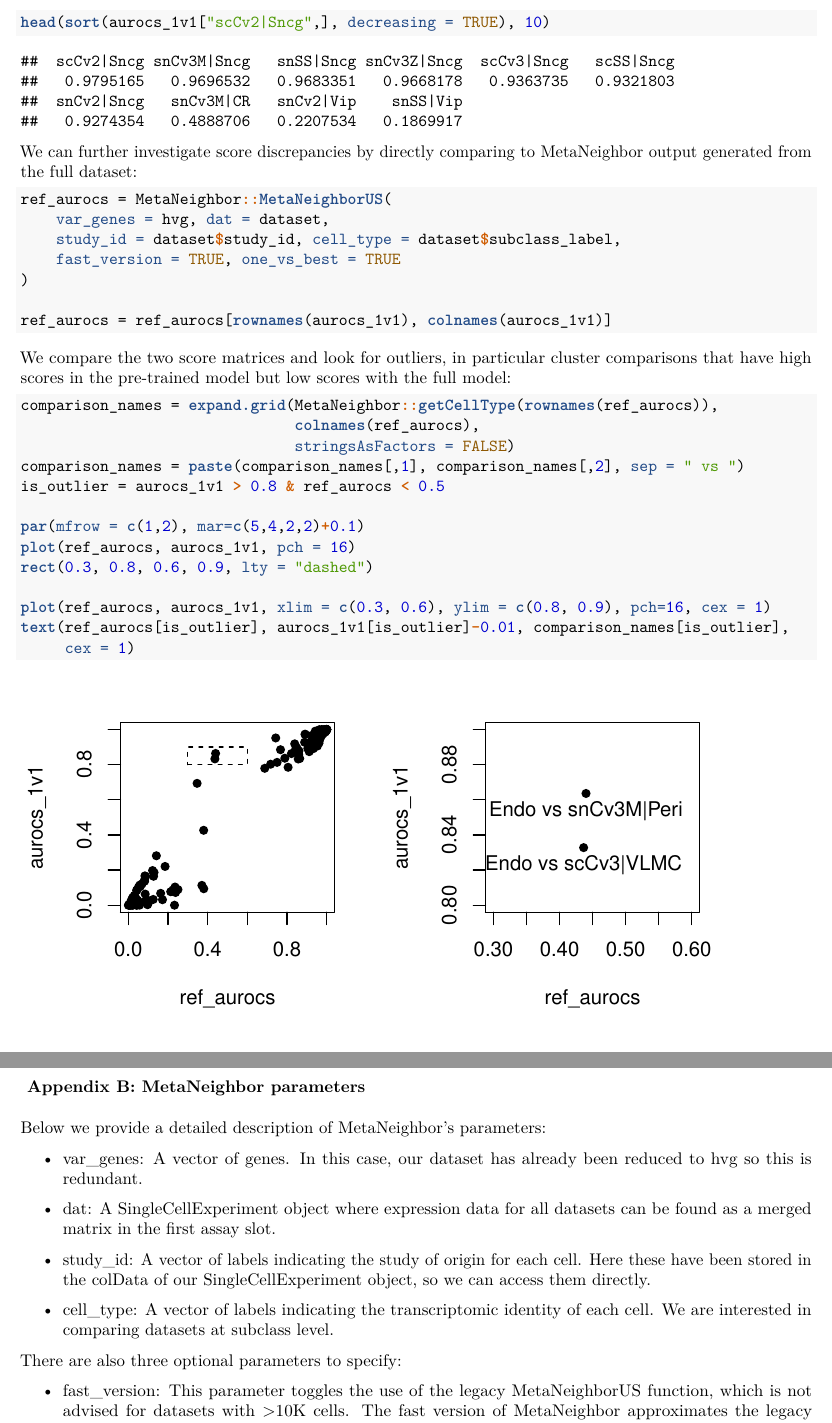
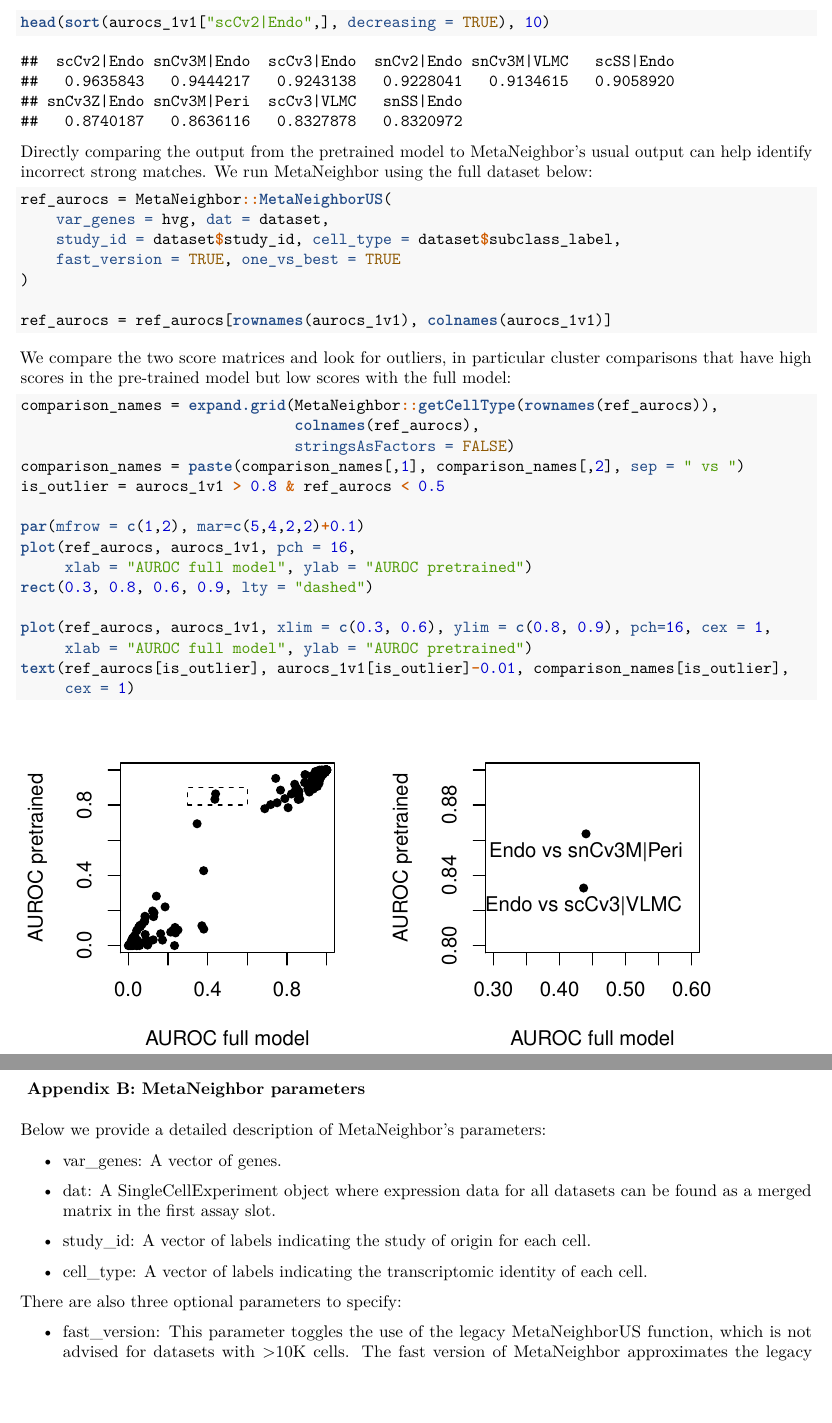
Before and after one commit to gillislab/MetaNeighbor-BICCN, an R Markdown document (metaneighbor_vignette.Rmd): two parts of pages 9 and 12 of 12, joined at a grey line, cut so that both start at the same text, the shorter picture padded with empty space. The pictures show the output file metaneighbor_vignette.pdf that the author committed with the source.

Commit message:
Update all files based on comments from previous commit

````diff
--- a/metaneighbor_vignette.Rmd
+++ b/metaneighbor_vignette.Rmd
@@ -210,9 +210,9 @@ If cell type composition is balanced across datasets, we find that replicability
 
 ```{r}
-head(sort(aurocs_1v1["scCv2|Sncg",], decreasing = TRUE), 10)
+head(sort(aurocs_1v1["scCv2|Endo",], decreasing = TRUE), 10)
 ```
 
-We can further investigate score discrepancies by directly comparing to MetaNeighbor output generated from the full dataset:
+Directly comparing the output from the pretrained model to MetaNeighbor's usual output can help identify incorrect strong matches. We run MetaNeighbor using the full dataset below:
 
 ```{r}
 ref_aurocs = MetaNeighbor::MetaNeighborUS(
@@ -234,10 +234,12 @@ comparison_names = paste(comparison_names[,1], comparison_names[,2], sep = " vs
 is_outlier = aurocs_1v1 > 0.8 & ref_aurocs < 0.5
 
 par(mfrow = c(1,2), mar=c(5,4,2,2)+0.1)
-plot(ref_aurocs, aurocs_1v1, pch = 16)
+plot(ref_aurocs, aurocs_1v1, pch = 16,
+     xlab = "AUROC full model", ylab = "AUROC pretrained")
 rect(0.3, 0.8, 0.6, 0.9, lty = "dashed")
 
-plot(ref_aurocs, aurocs_1v1, xlim = c(0.3, 0.6), ylim = c(0.8, 0.9), pch=16, cex = 1)
+plot(ref_aurocs, aurocs_1v1, xlim = c(0.3, 0.6), ylim = c(0.8, 0.9), pch=16, cex = 1,
+     xlab = "AUROC full model", ylab = "AUROC pretrained")
 text(ref_aurocs[is_outlier], aurocs_1v1[is_outlier]-0.01, comparison_names[is_outlier],
      cex = 1)
 ```
@@ -274,13 +276,13 @@ The first test is circular: if we look within the human dataset (1) we find that
 
 Below we provide a detailed description of MetaNeighbor's parameters:
 
-- var_genes: A vector of genes. In this case, our dataset has already been reduced to hvg so this is redundant.
+- var_genes: A vector of genes.
 
 - dat: A SingleCellExperiment object where expression data for all datasets can be found as a merged matrix in the first assay slot.
 
-- study_id: A vector of labels indicating the study of origin for each cell. Here these have been stored in the colData of our SingleCellExperiment object, so we can access them directly.
+- study_id: A vector of labels indicating the study of origin for each cell.
 
-- cell_type: A vector of labels indicating the transcriptomic identity of each cell. We are interested in comparing datasets at subclass level.
+- cell_type: A vector of labels indicating the transcriptomic identity of each cell.
 
 There are also three optional parameters to specify:
 
````
Also changed, not shown: metaneighbor_vignette.md, metaneighbor_vignette.pdf, metaneighbor_vignette_files/figure-html/unnamed-chunk-19-1.png, metaneighbor_vignette.Rmd (4 more changed lines).
